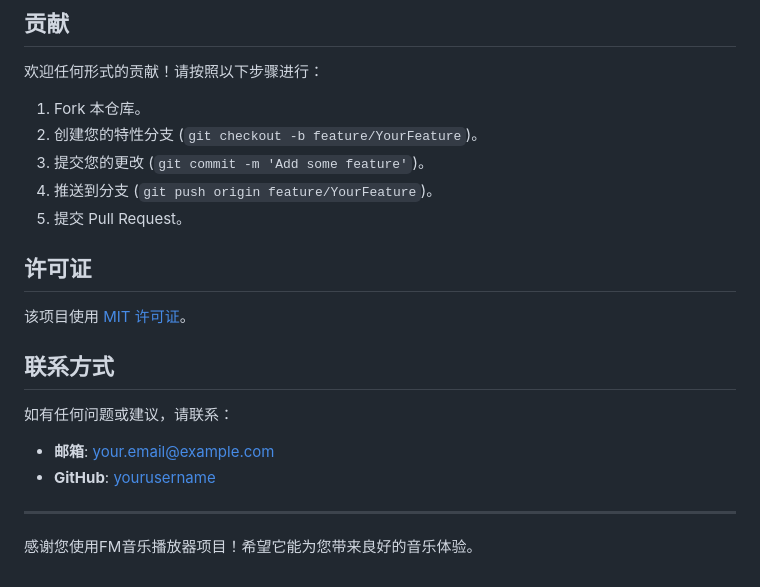
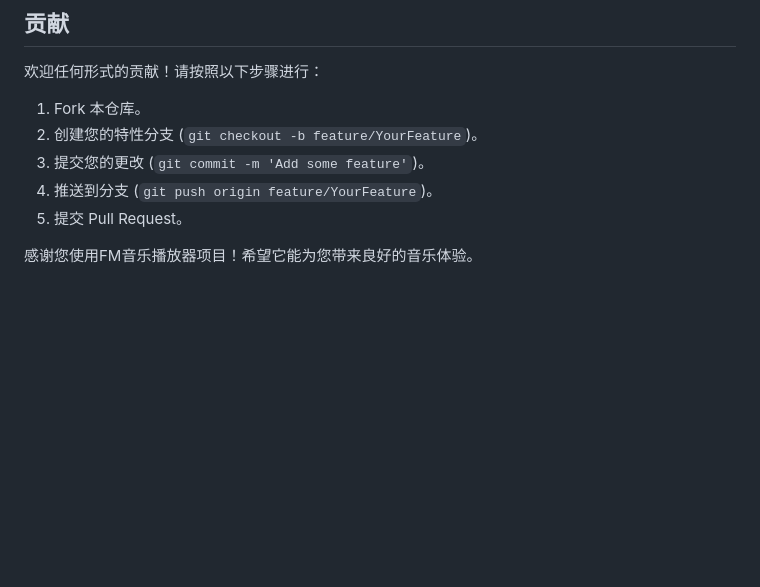
Before and after one commit to KINO04666/iFM, a Markdown page: README.md, the part around the change. GitHub-like rendering; blank space fills up the shorter version.

```diff
--- a/README.md
+++ b/README.md
@@ -516,17 +516,5 @@ npm install
 4. 推送到分支 (`git push origin feature/YourFeature`)。
 5. 提交 Pull Request。
 
-## 许可证
-
-该项目使用 [MIT 许可证](LICENSE)。
-
-## 联系方式
-
-如有任何问题或建议，请联系：
-
-- **邮箱**: your.email@example.com
-- **GitHub**: [yourusername](https://github.com/yourusername)
-
----
 
 感谢您使用FM音乐播放器项目！希望它能为您带来良好的音乐体验。
```
